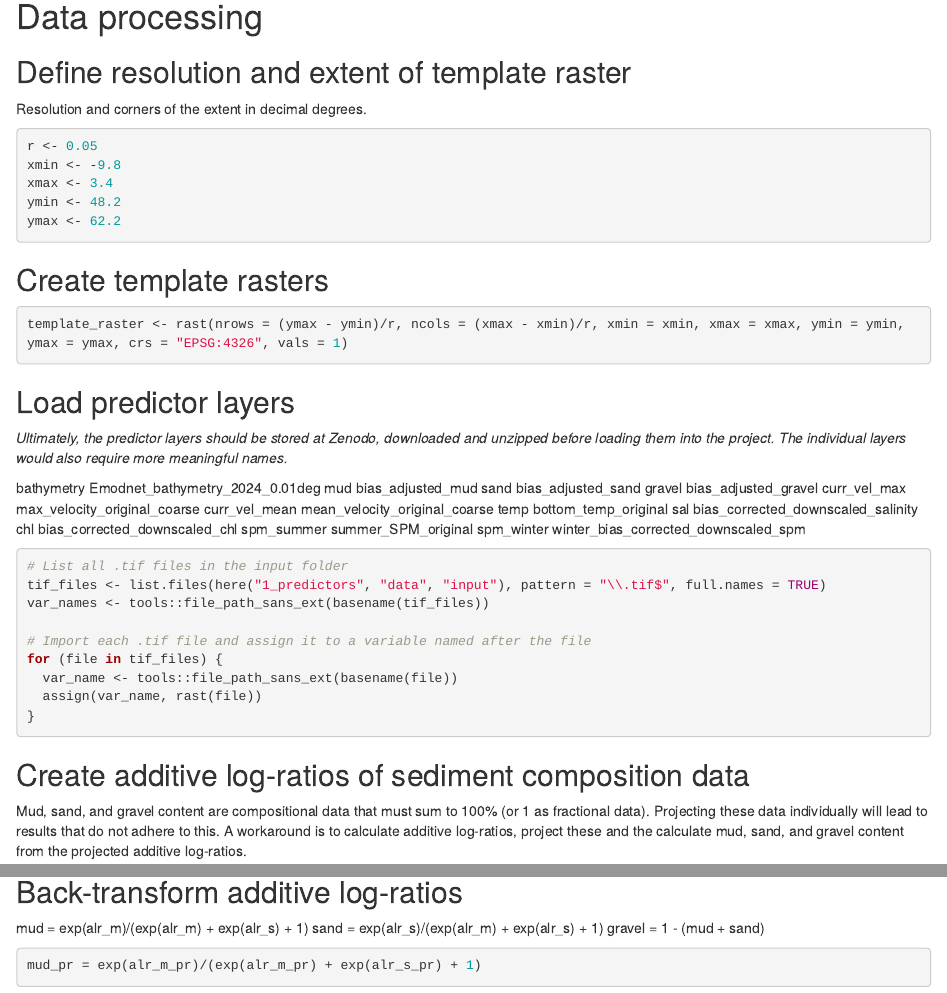
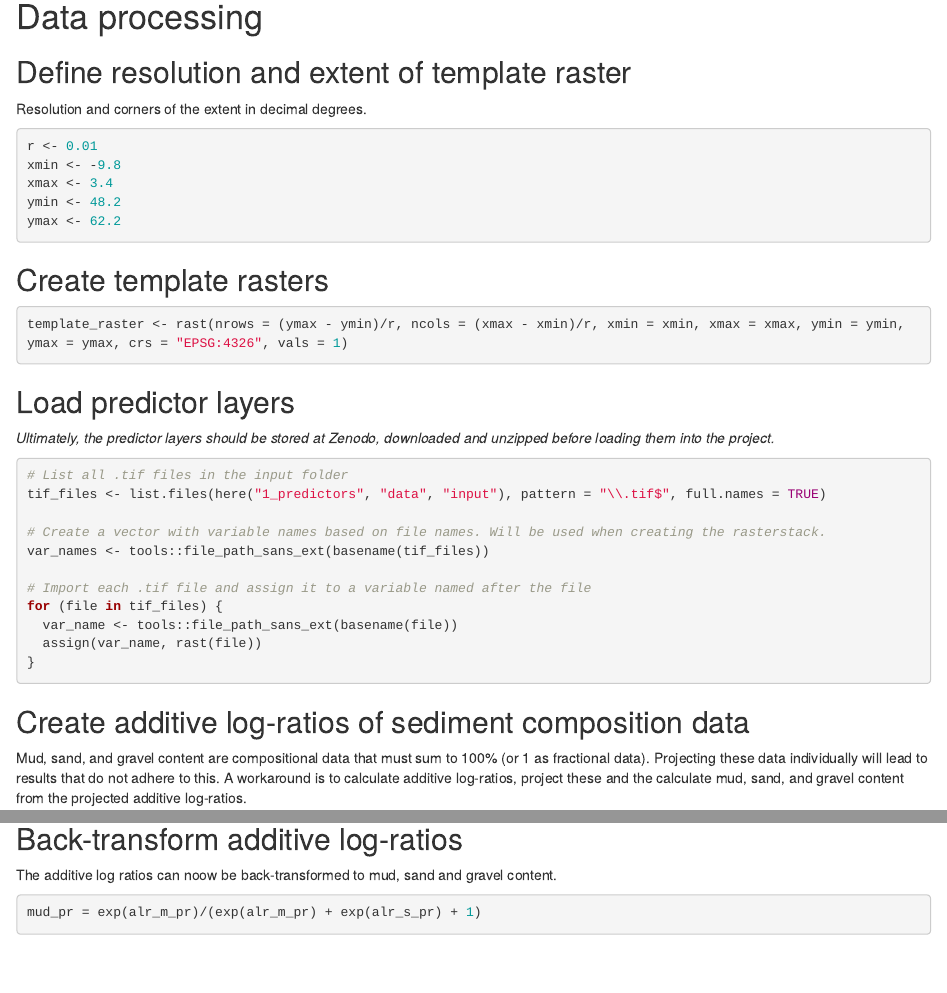
Before and after one commit to diesing-ngu/UK_EEZ_mapping, an R Markdown document (1_predictors/scripts/Aa_Predictor_stack.Rmd): the page in a window 1100 px wide, from 300 px down, and a second part further down, joined at a grey line. Rendered offline with R 4.5, knitr and Pandoc, with nearby package versions; some code elsewhere in the file could not run offline.

Commit message:
Minor modifications.

````diff
--- a/1_predictors/scripts/Aa_Predictor_stack.Rmd
+++ b/1_predictors/scripts/Aa_Predictor_stack.Rmd
@@ -22,7 +22,7 @@ p_load(here,
 Resolution and corners of the extent in decimal degrees.
 
 ```{r resolution}
-r <- 0.05
+r <- 0.01
 xmin <- -9.8
 xmax <- 3.4
 ymin <- 48.2
@@ -40,24 +40,13 @@ template_raster <- rast(nrows = (ymax - ymin)/r, ncols = (xmax - xmin)/r, xmin =
 ## Load predictor layers
 
 *Ultimately, the predictor layers should be stored at Zenodo, downloaded and unzipped before loading them into the project.*
-*The individual layers would also require more meaningful names.*
-
-bathymetry        Emodnet_bathymetry_2024_0.01deg
-mud               bias_adjusted_mud
-sand              bias_adjusted_sand
-gravel            bias_adjusted_gravel
-curr_vel_max      max_velocity_original_coarse
-curr_vel_mean     mean_velocity_original_coarse
-temp              bottom_temp_original
-sal               bias_corrected_downscaled_salinity
-chl               bias_corrected_downscaled_chl
-spm_summer        summer_SPM_original
-spm_winter        winter_bias_corrected_downscaled_spm
 
 ```{r load_predictors}
 
 # List all .tif files in the input folder
 tif_files <- list.files(here("1_predictors", "data", "input"), pattern = "\\.tif$", full.names = TRUE)
+
+# Create a vector with variable names based on file names. Will be used when creating the rasterstack.
 var_names <- tools::file_path_sans_ext(basename(tif_files))
 
 # Import each .tif file and assign it to a variable named after the file
@@ -136,9 +125,7 @@ spm_winter_pr  <- project(x = SPMw_Copernicus_QQ, y = template_raster)
 
 ## Back-transform additive log-ratios
 
-mud = exp(alr_m)/(exp(alr_m) + exp(alr_s) + 1)
-sand = exp(alr_s)/(exp(alr_m) + exp(alr_s) + 1)
-gravel = 1 - (mud + sand)
+The additive log ratios can noow be back-transformed to mud, sand and gravel content.
 
 ```{r back-transform}
 mud_pr = exp(alr_m_pr)/(exp(alr_m_pr) + exp(alr_s_pr) + 1)
````
Also changed, not shown: 1_predictors/scripts/Aa_Predictor_stack.Rmd (6 more changed lines).
